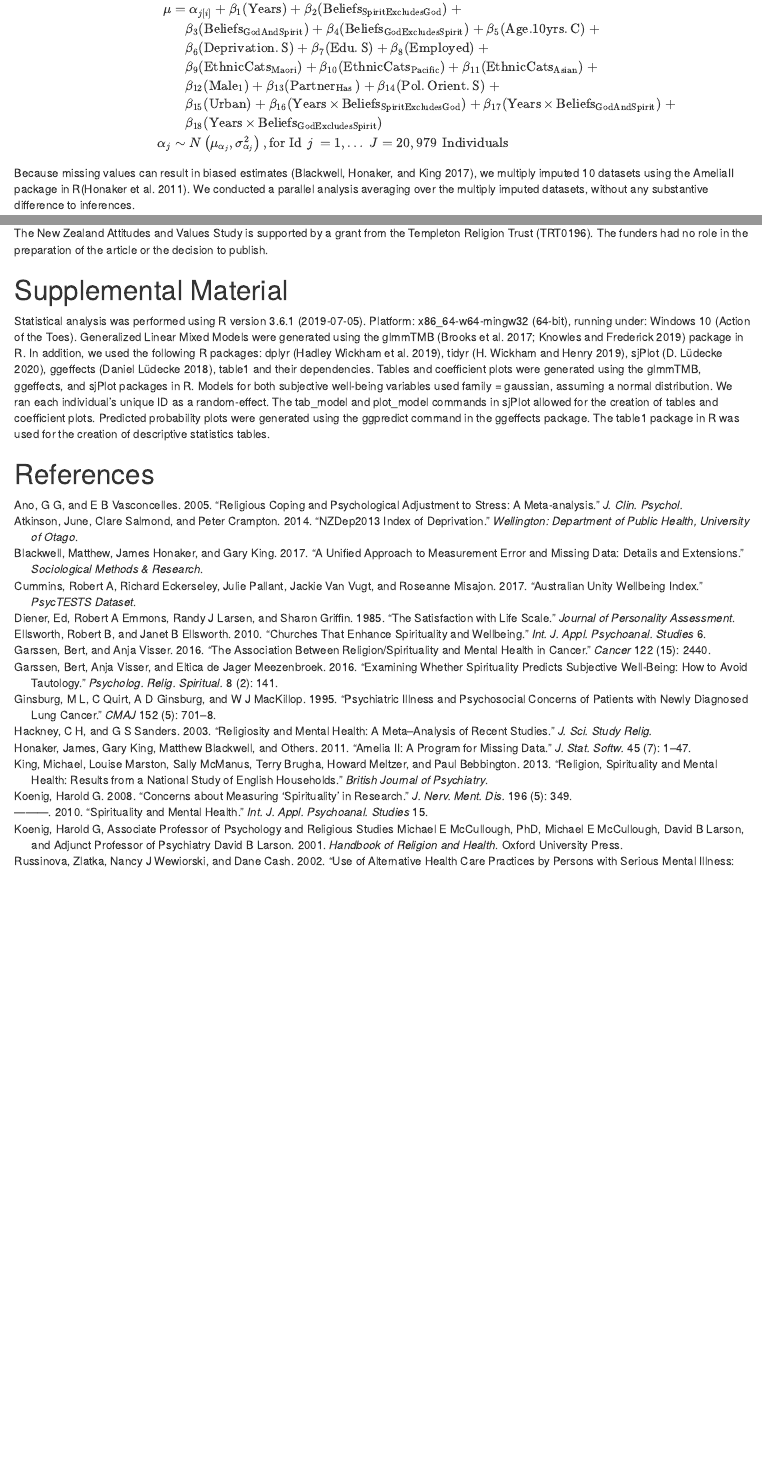
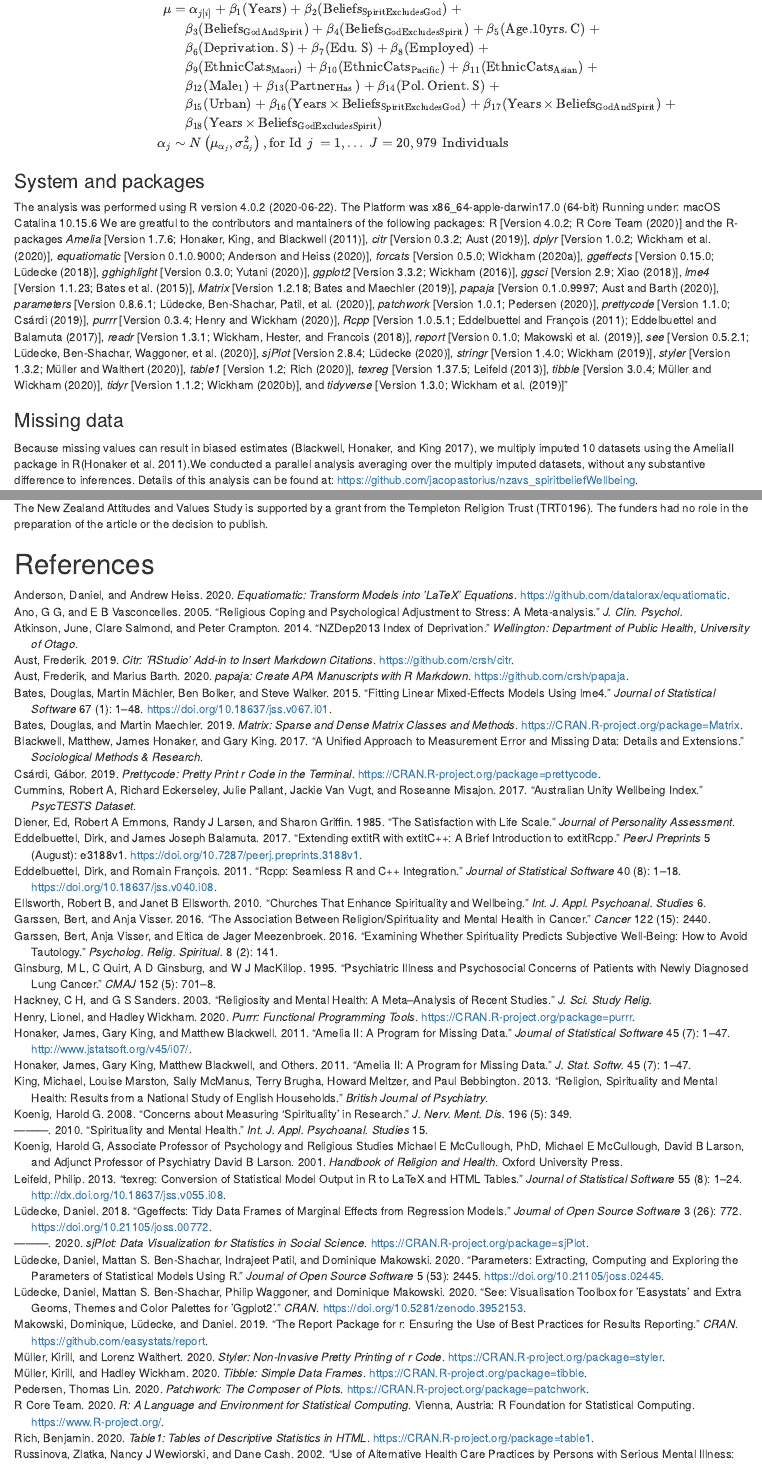
Before and after one commit to go-bayes/nzavs_spiritbeliefWellbeing, an R Markdown document (Manuscript.Rmd): the page in a window 1100 px wide, from 5930 px down, and a second part further down, joined at a grey line. Rendered offline with R 4.5, knitr and Pandoc, with nearby package versions; some code elsewhere in the file could not run offline.

Commit message:
jb finished first pass at re-write. To do: - ben to polish - jb and ben to redo revision letter. - ben to assimilate futher comments to overleaf draft - jb to remind ben to push to github from overleaf

```diff
--- a/Manuscript.Rmd
+++ b/Manuscript.Rmd
@@ -5,6 +5,7 @@ author:
   - name          : "Ben Highland"
     affiliation   : "1"
     corresponding : yes    # Define only one corresponding author
+    address       : "Ben's Postal address"
     email         : "benhighland6420@gmail.com"
   - name          : "Everett L. Worthington"
     affiliation   : "2"
@@ -28,7 +29,7 @@ abstract: |
   <!-- https://tinyurl.com/ybremelq -->
 
 keywords          : "Belief, God, Health, Longitudinal, Panel, Religion, Spirit, Spirituality, Well-being"
-wordcount         : "5015"
+wordcount         : "5269 words in text body, 1078 words in reference section"
 bibliography      : ["b-references.bib"]
 
 floatsintext      : no
@@ -189,7 +190,14 @@ The model equation(s) are described in Equation 1.
 \end{aligned}
 \]
 
-Because missing values can result in biased estimates [@Blackwell2017-oq], we multiply imputed 10 datasets using the AmeliaII package in R[@Honaker2011-yu].  We conducted a parallel analysis averaging over the multiply imputed datasets, without any substantive difference to inferences.
+
+### System and packages
+The analysis was performed using R version 4.0.2 (2020-06-22). The Platform was x86_64-apple-darwin17.0 (64-bit) Running under: macOS Catalina 10.15.6
+We are greatful to the contributors and mantainers of the following packages:
+R [Version 4.0.2; @R-base] and the R-packages *Amelia* [Version 1.7.6; @R-Amelia], *citr* [Version 0.3.2; @R-citr], *dplyr* [Version 1.0.2; @R-dplyr], *equatiomatic* [Version 0.1.0.9000; @R-equatiomatic], *forcats* [Version 0.5.0; @R-forcats], *ggeffects* [Version 0.15.0; @R-ggeffects], *gghighlight* [Version 0.3.0; @R-gghighlight], *ggplot2* [Version 3.3.2; @R-ggplot2], *ggsci* [Version 2.9; @R-ggsci], *lme4* [Version 1.1.23; @R-lme4], *Matrix* [Version 1.2.18; @R-Matrix], *papaja* [Version 0.1.0.9997; @R-papaja], *parameters* [Version 0.8.6.1; @R-parameters], *patchwork* [Version 1.0.1; @R-patchwork], *prettycode* [Version 1.1.0; @R-prettycode], *purrr* [Version 0.3.4; @R-purrr], *Rcpp* [Version 1.0.5.1; @R-Rcpp_a; @R-Rcpp_b], *readr* [Version 1.3.1; @R-readr], *report* [Version 0.1.0; @R-report], *see* [Version 0.5.2.1; @R-see], *sjPlot* [Version 2.8.4; @R-sjPlot], *stringr* [Version 1.4.0; @R-stringr], *styler* [Version 1.3.2; @R-styler], *table1* [Version 1.2; @R-table1], *texreg* [Version 1.37.5; @R-texreg], *tibble* [Version 3.0.4; @R-tibble], *tidyr* [Version 1.1.2; @R-tidyr], and *tidyverse* [Version 1.3.0; @R-tidyverse]"
+
+### Missing data
+Because missing values can result in biased estimates [@Blackwell2017-oq], we multiply imputed 10 datasets using the AmeliaII package in R[@Honaker2011-yu].We conducted a parallel analysis averaging over the multiply imputed datasets, without any substantive difference to inferences. Details of this analysis can be found at: https://github.com/jacopastorius/nzavs_spiritbeliefWellbeing.
 
 ## Code
 
@@ -375,13 +383,6 @@ BH conceived of the study, wrote the first draft of the manuscript, and performe
 ### Funding statement
 The New Zealand Attitudes and Values Study is supported by a grant from the Templeton Religion Trust (TRT0196). The funders had no role in the preparation of the article or the decision to publish.
 
-
-# Supplemental Material
-Statistical analysis was performed using R version 3.6.1 (2019-07-05). Platform: x86_64-w64-mingw32 (64-bit), running under: Windows 10 (Action of the Toes). Generalized Linear Mixed Models were generated using the glmmTMB (Brooks et al. 2017; Knowles and Frederick 2019) package in R. In addition, we used the following R packages: dplyr (Hadley Wickham et al. 2019), tidyr (H. Wickham and Henry 2019), sjPlot (D. Lüdecke 2020), ggeffects (Daniel Lüdecke 2018), table1  and their dependencies.
-Tables and coefficient plots were generated using the glmmTMB, ggeffects, and sjPlot packages in R. Models for both subjective well-being variables used family = gaussian, assuming a normal distribution. We ran each individual’s unique ID as a random-effect. The tab_model and plot_model commands in sjPlot allowed for the creation of tables and coefficient plots. Predicted probability plots were generated using the ggpredict command in the ggeffects package. The table1 package in R was used for the creation of descriptive statistics tables.
-
-
-
 \newpage
 
 
--- a/b-references.bib
+++ b/b-references.bib
@@ -957,3 +957,249 @@
   year     =  2010,
   language = "en"
 }
+
+
+@Manual{R-base,
+  title = {R: A Language and Environment for Statistical Computing},
+  author = {{R Core Team}},
+  organization = {R Foundation for Statistical Computing},
+  address = {Vienna, Austria},
+  year = {2020},
+  url = {https://www.R-project.org/},
+}
+@Manual{R-papaja,
+  author = {Frederik Aust and Marius Barth},
+  title = {{papaja}: {Create} {APA} manuscripts with {R Markdown}},
+  year = {2020},
+  note = {R package version 0.1.0.9997},
+  url = {https://github.com/crsh/papaja},
+}
+@Article{R-Amelia,
+  title = {{Amelia II}: A Program for Missing Data},
+  author = {James Honaker and Gary King and Matthew Blackwell},
+  journal = {Journal of Statistical Software},
+  year = {2011},
+  volume = {45},
+  number = {7},
+  pages = {1--47},
+  url = {http://www.jstatsoft.org/v45/i07/},
+}
+@Manual{R-citr,
+  title = {citr: 'RStudio' Add-in to Insert Markdown Citations},
+  author = {Frederik Aust},
+  year = {2019},
+  note = {R package version 0.3.2},
+  url = {https://github.com/crsh/citr},
+}
+@Manual{R-dplyr,
+  title = {dplyr: A Grammar of Data Manipulation},
+  author = {Hadley Wickham and Romain François and Lionel {
+             Henry} and Kirill Müller},
+  year = {2020},
+  note = {R package version 1.0.2},
+  url = {https://CRAN.R-project.org/package=dplyr},
+}
+@Manual{R-equatiomatic,
+  title = {equatiomatic: Transform Models into 'LaTeX' Equations},
+  author = {Daniel Anderson and Andrew Heiss},
+  year = {2020},
+  note = {R package version 0.1.0.9000},
+  url = {https://github.com/datalorax/equatiomatic},
+}
+@Manual{R-forcats,
+  title = {forcats: Tools for Working with Categorical Variables (Factors)},
+  author = {Hadley Wickham},
+  year = {2020},
+  note = {R package version 0.5.0},
+  url = {https://CRAN.R-project.org/package=forcats},
+}
+@Article{R-ggeffects,
+  title = {ggeffects: Tidy Data Frames of Marginal Effects from Regression Models.},
+  volume = {3},
+  doi = {10.21105/joss.00772},
+  number = {26},
+  journal = {Journal of Open Source Software},
+  author = {Daniel Lüdecke},
+  year = {2018},
+  pages = {772},
+}
+@Manual{R-gghighlight,
+  title = {gghighlight: Highlight Lines and Points in 'ggplot2'},
+  author = {Hiroaki Yutani},
+  year = {2020},
+  note = {R package version 0.3.0},
+  url = {https://CRAN.R-project.org/package=gghighlight},
+}
+@Book{R-ggplot2,
+  author = {Hadley Wickham},
+  title = {ggplot2: Elegant Graphics for Data Analysis},
+  publisher = {Springer-Verlag New York},
+  year = {2016},
+  isbn = {978-3-319-24277-4},
+  url = {https://ggplot2.tidyverse.org},
+}
+@Manual{R-ggsci,
+  title = {ggsci: Scientific Journal and Sci-Fi Themed Color Palettes for
+'ggplot2'},
+  author = {Nan Xiao},
+  year = {2018},
+  note = {R package version 2.9},
+  url = {https://CRAN.R-project.org/package=ggsci},
+}
+@Article{R-lme4,
+  title = {Fitting Linear Mixed-Effects Models Using {lme4}},
+  author = {Douglas Bates and Martin M{\"a}chler and Ben Bolker and Steve Walker},
+  journal = {Journal of Statistical Software},
+  year = {2015},
+  volume = {67},
+  number = {1},
+  pages = {1--48},
+  doi = {10.18637/jss.v067.i01},
+}
+@Manual{R-Matrix,
+  title = {Matrix: Sparse and Dense Matrix Classes and Methods},
+  author = {Douglas Bates and Martin Maechler},
+  year = {2019},
+  note = {R package version 1.2-18},
+  url = {https://CRAN.R-project.org/package=Matrix},
+}
+@Article{R-parameters,
+  title = {parameters: Extracting, Computing and Exploring the Parameters of Statistical Models using {R}.},
+  volume = {5},
+  doi = {10.21105/joss.02445},
+  number = {53},
+  journal = {Journal of Open Source Software},
+  author = {Daniel Lüdecke and Mattan S. Ben-Shachar and Indrajeet Patil and Dominique Makowski},
+  year = {2020},
+  pages = {2445},
+}
+@Manual{R-patchwork,
+  title = {patchwork: The Composer of Plots},
+  author = {Thomas Lin Pedersen},
+  year = {2020},
+  note = {R package version 1.0.1},
+  url = {https://CRAN.R-project.org/package=patchwork},
+}
+@Manual{R-prettycode,
+  title = {prettycode: Pretty Print R Code in the Terminal},
+  author = {Gábor Csárdi},
+  year = {2019},
+  note = {R package version 1.1.0},
+  url = {https://CRAN.R-project.org/package=prettycode},
+}
+@Manual{R-purrr,
+  title = {purrr: Functional Programming Tools},
+  author = {Lionel Henry and Hadley Wickham},
+  year = {2020},
+  note = {R package version 0.3.4},
+  url = {https://CRAN.R-project.org/package=purrr},
+}
+@Article{R-Rcpp_a,
+  title = {{Rcpp}: Seamless {R} and {C++} Integration},
+  author = {Dirk Eddelbuettel and Romain Fran\c{c}ois},
+  journal = {Journal of Statistical Software},
+  year = {2011},
+  volume = {40},
+  number = {8},
+  pages = {1--18},
+  url = {http://www.jstatsoft.org/v40/i08/},
+  doi = {10.18637/jss.v040.i08},
+}
+@Article{R-Rcpp_b,
+  title = {{Extending 	extit{R} with 	extit{C++}: A Brief Introduction to 	extit{Rcpp}}},
+  author = {Dirk Eddelbuettel and James Joseph Balamuta},
+  journal = {PeerJ Preprints},
+  year = {2017},
+  month = {aug},
+  volume = {5},
+  pages = {e3188v1},
+  issn = {2167-9843},
+  url = {https://doi.org/10.7287/peerj.preprints.3188v1},
+  doi = {10.7287/peerj.preprints.3188v1},
+}
+@Manual{R-readr,
+  title = {readr: Read Rectangular Text Data},
+  author = {Hadley Wickham and Jim Hester and Romain Francois},
+  year = {2018},
+  note = {R package version 1.3.1},
+  url = {https://CRAN.R-project.org/package=readr},
+}
+@Article{R-report,
+  title = {The report package for R: Ensuring the use of best practices for results reporting},
+  author = {{Makowski} and {Dominique} and {Lüdecke} and {Daniel}},
+  journal = {CRAN},
+  year = {2019},
+  note = {R package},
+  url = {https://github.com/easystats/report},
+}
+@Article{R-see,
+  title = {see: Visualisation Toolbox for 'easystats' and Extra Geoms, Themes and Color Palettes for 'ggplot2'},
+  author = {Daniel Lüdecke and Mattan S. Ben-Shachar and Philip Waggoner and Dominique Makowski},
+  journal = {CRAN},
+  year = {2020},
+  note = {R package},
+  doi = {10.5281/zenodo.3952153},
+  url = {https://easystats.github.io/see},
+}
+@Manual{R-sjPlot,
+  title = {sjPlot: Data Visualization for Statistics in Social Science},
+  author = {Daniel Lüdecke},
+  year = {2020},
+  note = {R package version 2.8.4},
+  url = {https://CRAN.R-project.org/package=sjPlot},
+}
+@Manual{R-stringr,
+  title = {stringr: Simple, Consistent Wrappers for Common String Operations},
+  author = {Hadley Wickham},
+  year = {2019},
+  note = {R package version 1.4.0},
+  url = {https://CRAN.R-project.org/package=stringr},
+}
+@Manual{R-styler,
+  title = {styler: Non-Invasive Pretty Printing of R Code},
+  author = {Kirill Müller and Lorenz Walthert},
+  year = {2020},
+  note = {R package version 1.3.2},
+  url = {https://CRAN.R-project.org/package=styler},
+}
+@Manual{R-table1,
+  title = {table1: Tables of Descriptive Statistics in HTML},
+  author = {Benjamin Rich},
+  year = {2020},
+  note = {R package version 1.2},
+  url = {https://CRAN.R-project.org/package=table1},
+}
+@Article{R-texreg,
+  title = {{texreg}: Conversion of Statistical Model Output in {R} to {\LaTeX} and {HTML} Tables},
+  author = {Philip Leifeld},
+  journal = {Journal of Statistical Software},
+  year = {2013},
+  volume = {55},
+  number = {8},
+  pages = {1--24},
+  url = {http://dx.doi.org/10.18637/jss.v055.i08},
+}
+@Manual{R-tibble,
+  title = {tibble: Simple Data Frames},
+  author = {Kirill Müller and Hadley Wickham},
+  year = {2020},
+  note = {R package version 3.0.4},
+  url = {https://CRAN.R-project.org/package=tibble},
+}
+@Manual{R-tidyr,
+  title = {tidyr: Tidy Messy Data},
+  author = {Hadley Wickham},
+  year = {2020},
+  note = {R package version 1.1.2},
+  url = {https://CRAN.R-project.org/package=tidyr},
+}
+@Article{R-tidyverse,
+  title = {Welcome to the {tidyverse}},
+  author = {Hadley Wickham and Mara Averick and Jennifer Bryan and Winston Chang and Lucy D'Agostino McGowan and Romain François and Garrett Grolemund and Alex Hayes and Lionel Henry and Jim Hester and Max Kuhn and Thomas Lin Pedersen and Evan Miller and Stephan Milton Bache and Kirill Müller and Jeroen Ooms and David Robinson and Dana Paige Seidel and Vitalie Spinu and Kohske Takahashi and Davis Vaughan and Claus Wilke and Kara Woo and Hiroaki Yutani},
+  year = {2019},
+  journal = {Journal of Open Source Software},
+  volume = {4},
+  number = {43},
+  pages = {1686},
+  doi = {10.21105/joss.01686},
+}
```
Also changed, not shown: Analysis.Rmd (+13 -2 lines), Manuscript.tex, Manuscript.Rmd (2 more changed lines).
